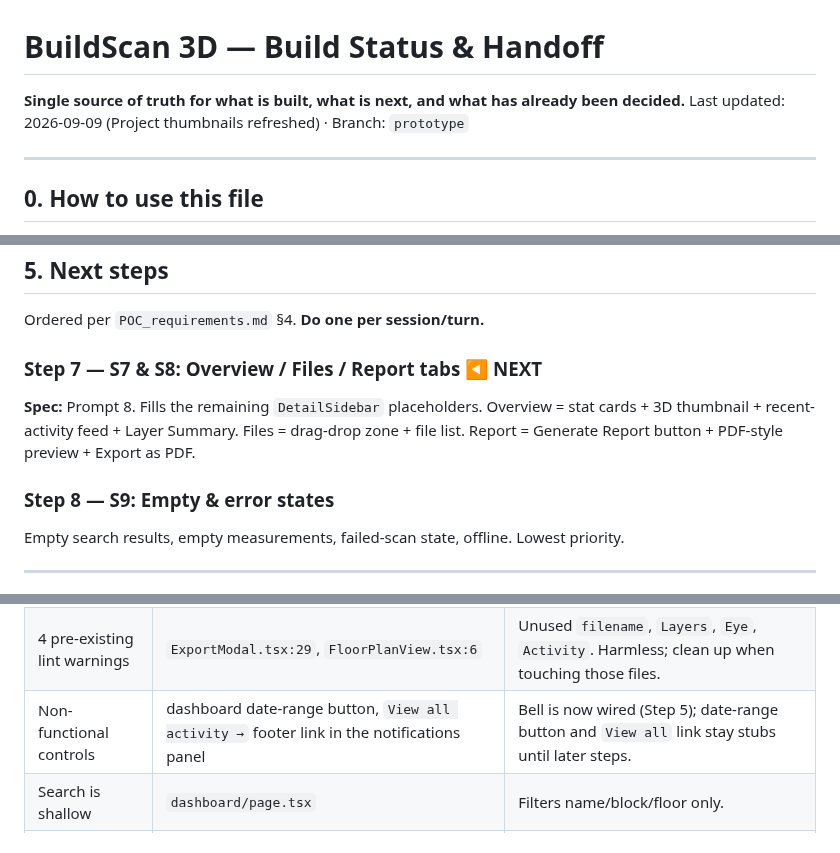
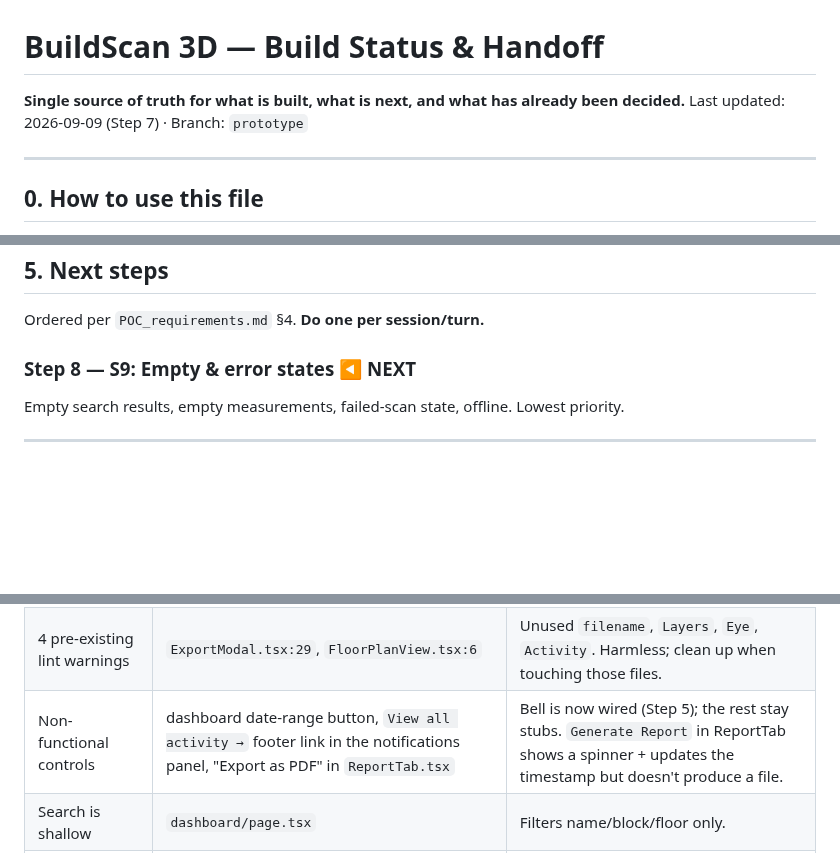
Before and after one commit to Umairishuman/BuildScan3D, a Markdown page: prototype/web-ui/STATUS.md, 3 parts joined by grey strips. GitHub-like rendering; blank space fills up the shorter version.

```diff
--- a/prototype/web-ui/STATUS.md
+++ b/prototype/web-ui/STATUS.md
@@ -1,7 +1,7 @@
 # BuildScan 3D — Build Status & Handoff
 
 **Single source of truth for what is built, what is next, and what has already been decided.**
-Last updated: 2026-09-09 (Project thumbnails refreshed) · Branch: `prototype`
+Last updated: 2026-09-09 (Step 7) · Branch: `prototype`
 
 ---
 
@@ -328,13 +359,7 @@ contains real project name, detail nav and layer panel.
 
 Ordered per `POC_requirements.md` §4. **Do one per session/turn.**
 
-### Step 7 — S7 & S8: Overview / Files / Report tabs ◀ NEXT
-**Spec:** Prompt 8.
-Fills the remaining `DetailSidebar` placeholders. Overview = stat cards + 3D thumbnail +
-recent-activity feed + Layer Summary. Files = drag-drop zone + file list. Report = Generate
-Report button + PDF-style preview + Export as PDF.
-
-### Step 8 — S9: Empty & error states
+### Step 8 — S9: Empty & error states ◀ NEXT
 Empty search results, empty measurements, failed-scan state, offline. Lowest priority.
 
 ---
@@ -347,7 +372,7 @@ Empty search results, empty measurements, failed-scan state, offline. Lowest pri
 | **List view does nothing** | `dashboard/page.tsx` | `viewMode` state drives only button styling; the grid is always 3-col. Either implement the list layout or remove the toggle. |
 | **`globals.css` conflicts** | `src/app/globals.css` | Duplicate `--background` declaration, plus a `prefers-color-scheme: dark` block setting `#0a0a0a`. Currently inert because `layout.tsx` hardcodes `bg-[#f8fafc]` on `<body>` — but it is a live trap. |
 | 4 pre-existing lint warnings | `ExportModal.tsx:29`, `FloorPlanView.tsx:6` | Unused `filename`, `Layers`, `Eye`, `Activity`. Harmless; clean up when touching those files. |
-| Non-functional controls | dashboard date-range button, `View all activity →` footer link in the notifications panel | Bell is now wired (Step 5); date-range button and `View all` link stay stubs until later steps. |
+| Non-functional controls | dashboard date-range button, `View all activity →` footer link in the notifications panel, "Export as PDF" in `ReportTab.tsx` | Bell is now wired (Step 5); the rest stay stubs. `Generate Report` in ReportTab shows a spinner + updates the timestamp but doesn't produce a file. |
 | Search is shallow | `dashboard/page.tsx` | Filters name/block/floor only. |
 | **Dashboard floor-plan tab still live** | `projects/page.tsx` + `components/FloorPlanView.tsx` | The old project-grid page (now at `/projects`) keeps its "Floor Plan" tab rendering abstract rectangles from `MOCK_FLOOR_PLAN_SECTORS`. Superseded by the new `/floorplan/[id]` route; retire the tab and delete `FloorPlanView.tsx` next time `/projects` is touched. |
 | Dashboard KPI deltas are static strings | `components/DashboardHome/Overview.tsx` | Each KPI card shows a helper caption ("+2 this month", "Training on RTX 4090", …). The number itself is real (derived from fixtures) but the caption is fixed text — swap in real trend data when there is any. |
```
Also changed, not shown: other parts of prototype/web-ui/STATUS.md (+39 -2 lines).
